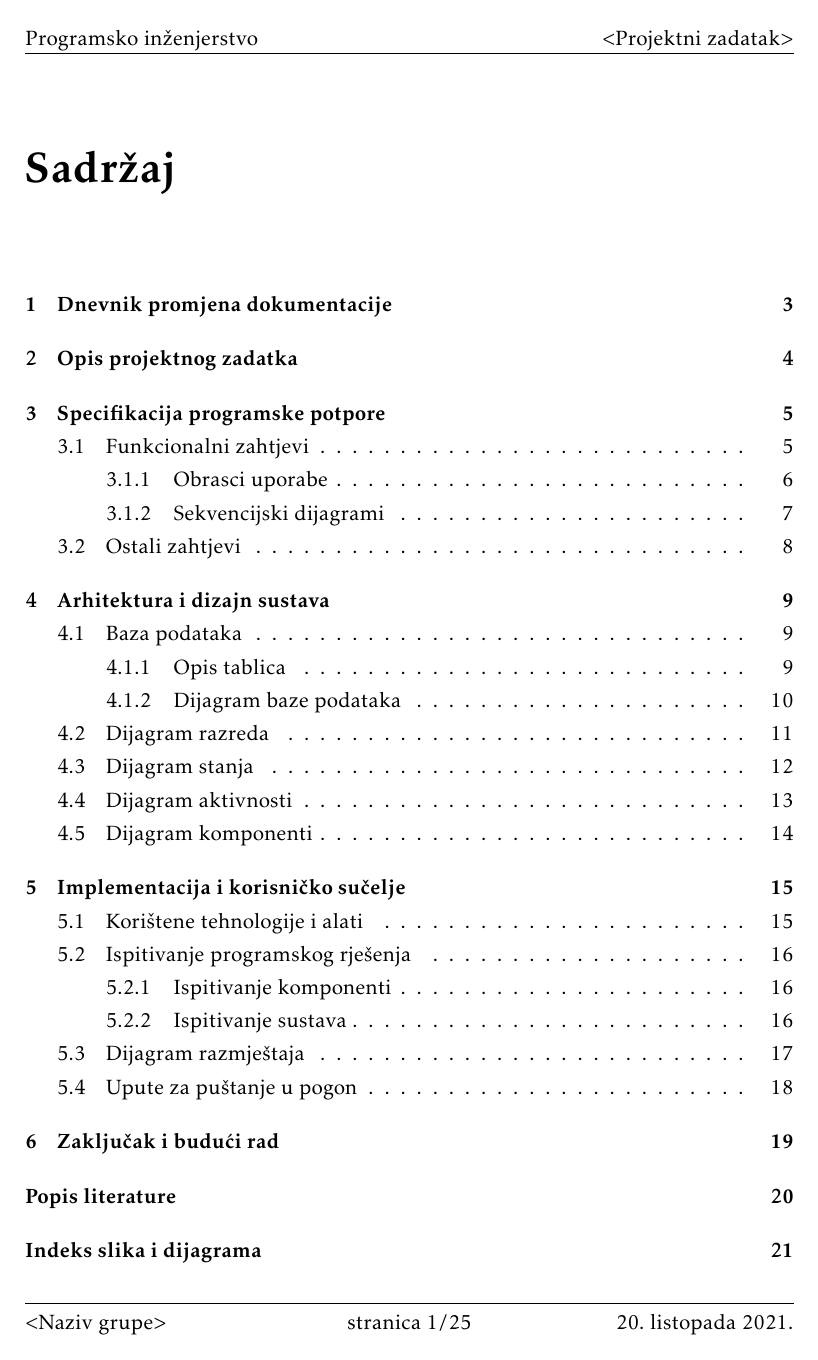
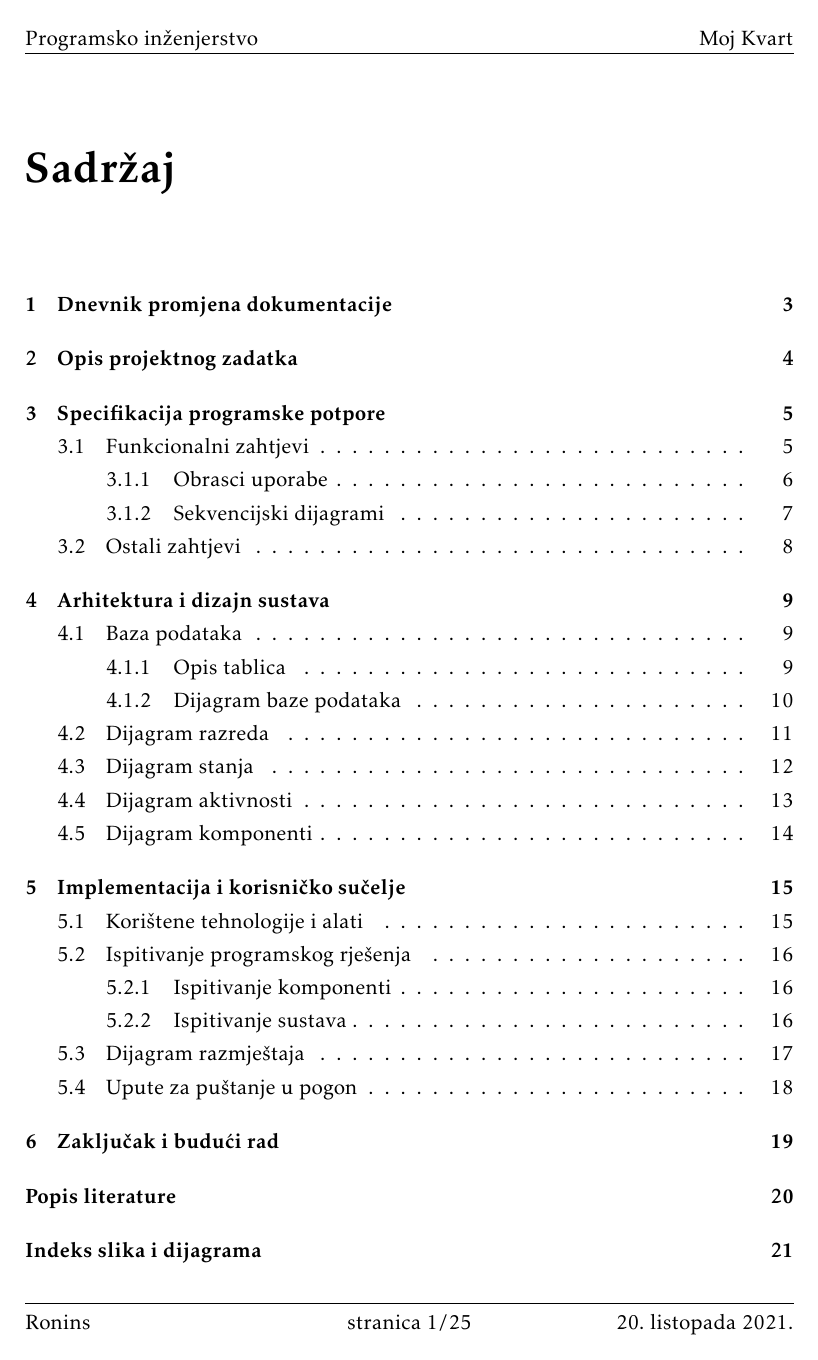
Before and after one commit to danijel-barisic/MojKvart-web-app, a LaTeX document (Dokumentacija/PROGI_ProjektnaDokumentacija.tex): page 2 of 26. Compiled offline with pdfLaTeX.

Commit message:
popravljeni header i footer stranice

```diff
--- a/Dokumentacija/PROGI_ProjektnaDokumentacija.tex
+++ b/Dokumentacija/PROGI_ProjektnaDokumentacija.tex
@@ -74,8 +74,8 @@
 
 \pagestyle{fancy}
 \lhead{Programsko inženjerstvo}
-\rhead{$<$Projektni zadatak$>$}
-\lfoot{$<$Naziv grupe$>$}
+\rhead{Moj Kvart}
+\lfoot{Ronins}
 \cfoot{stranica \thepage/\pageref{LastPage}}
 \rfoot{\today}
 \renewcommand{\headrulewidth}{0.2pt}
```
